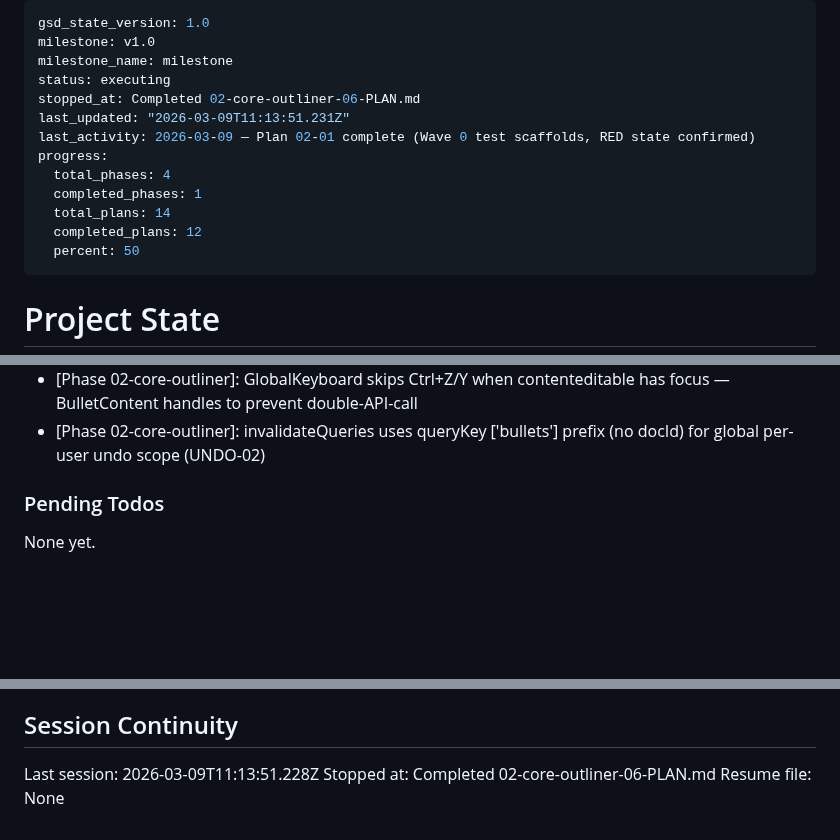
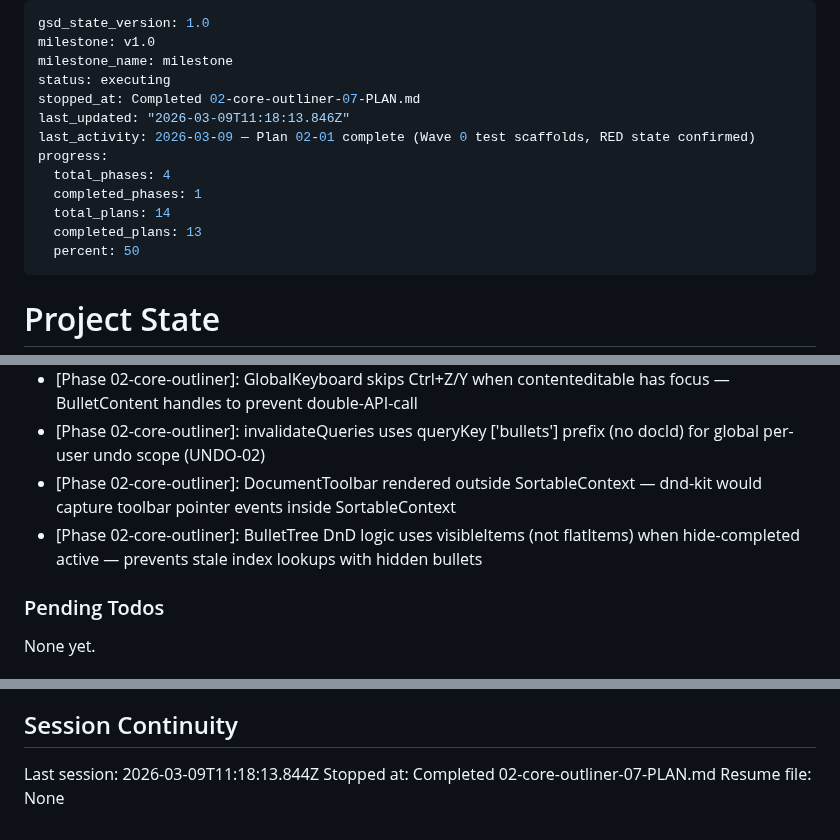
Before and after one commit to gmaingret/notes, a Markdown page: .planning/STATE.md, 3 parts joined by grey strips. GitHub-like rendering; blank space fills up the shorter version.

Commit message:
docs(02-07): complete context menu and toolbar plan
- Create 02-07-SUMMARY.md: ContextMenu, DocumentToolbar, BulletNode/BulletTree updates
- Update STATE.md: advance progress to 93%, record metric, add decisions, update session
- Update ROADMAP.md: phase 2 now has 7/8 summaries complete

Co-Authored-By: Claude Sonnet 4.6 <noreply@anthropic.com>

```diff
--- a/.planning/STATE.md
+++ b/.planning/STATE.md
@@ -3,14 +3,14 @@ gsd_state_version: 1.0
 milestone: v1.0
 milestone_name: milestone
 status: executing
-stopped_at: Completed 02-core-outliner-06-PLAN.md
-last_updated: "2026-03-09T11:13:51.231Z"
+stopped_at: Completed 02-core-outliner-07-PLAN.md
+last_updated: "2026-03-09T11:18:13.846Z"
 last_activity: 2026-03-09 — Plan 02-01 complete (Wave 0 test scaffolds, RED state confirmed)
 progress:
   total_phases: 4
   completed_phases: 1
   total_plans: 14
-  completed_plans: 12
+  completed_plans: 13
   percent: 50
 ---
 
@@ -110,6 +111,8 @@ Recent decisions affecting current work:
 - [Phase 02-core-outliner]: Click-vs-drag on dot: onPointerDown/Up with distance<5px check — 5px threshold matches PointerSensor activationConstraint
 - [Phase 02-core-outliner]: GlobalKeyboard skips Ctrl+Z/Y when contenteditable has focus — BulletContent handles to prevent double-API-call
 - [Phase 02-core-outliner]: invalidateQueries uses queryKey ['bullets'] prefix (no docId) for global per-user undo scope (UNDO-02)
+- [Phase 02-core-outliner]: DocumentToolbar rendered outside SortableContext — dnd-kit would capture toolbar pointer events inside SortableContext
+- [Phase 02-core-outliner]: BulletTree DnD logic uses visibleItems (not flatItems) when hide-completed active — prevents stale index lookups with hidden bullets
 
 ### Pending Todos
 
@@ -123,6 +126,6 @@ None yet.
 
 ## Session Continuity
 
-Last session: 2026-03-09T11:13:51.228Z
-Stopped at: Completed 02-core-outliner-06-PLAN.md
+Last session: 2026-03-09T11:18:13.844Z
+Stopped at: Completed 02-core-outliner-07-PLAN.md
 Resume file: None
```
Also changed, not shown: other parts of .planning/STATE.md (+1 -0 lines), .planning/ROADMAP.md (+1 -1 lines), 1 other file.
